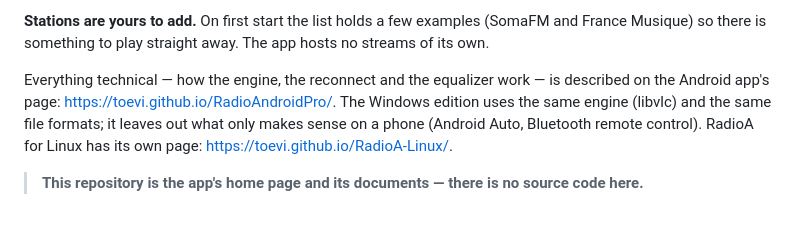
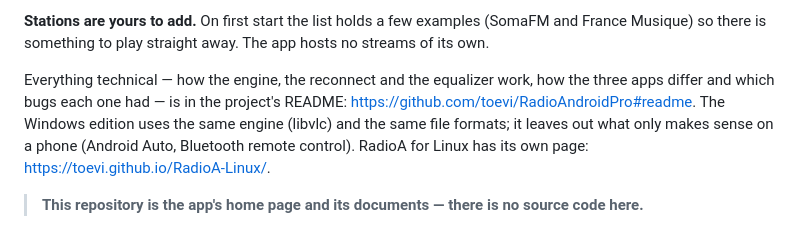
Before and after one commit to toevi/RadioAndroid-Windows, a Markdown page: README.md, the part around the change. GitHub-like rendering.

Commit message:
README: technical details now point to the project's README
Co-Authored-By: Claude Opus 5.5 <noreply@anthropic.com>
Claude-Session: https://claude.ai/code/session_01XPyxc8Rj5YpfFexfC2JyrP

```diff
--- a/README.md
+++ b/README.md
@@ -48,8 +48,8 @@ window and the radio keeps playing from the notification area.
 **Stations are yours to add.** On first start the list holds a few examples (SomaFM and France Musique)
 so there is something to play straight away. The app hosts no streams of its own.
 
-Everything technical — how the engine, the reconnect and the equalizer work — is described on the
-Android app's page: <https://toevi.github.io/RadioAndroidPro/>. The Windows edition uses the same engine
+Everything technical — how the engine, the reconnect and the equalizer work, how the three apps differ and
+which bugs each one had — is in the project's README: <https://github.com/toevi/RadioAndroidPro#readme>. The Windows edition uses the same engine
 (libvlc) and the same file formats; it leaves out what only makes sense on a phone (Android Auto,
 Bluetooth remote control). RadioA for Linux has its own page: <https://toevi.github.io/RadioA-Linux/>.
 
```
